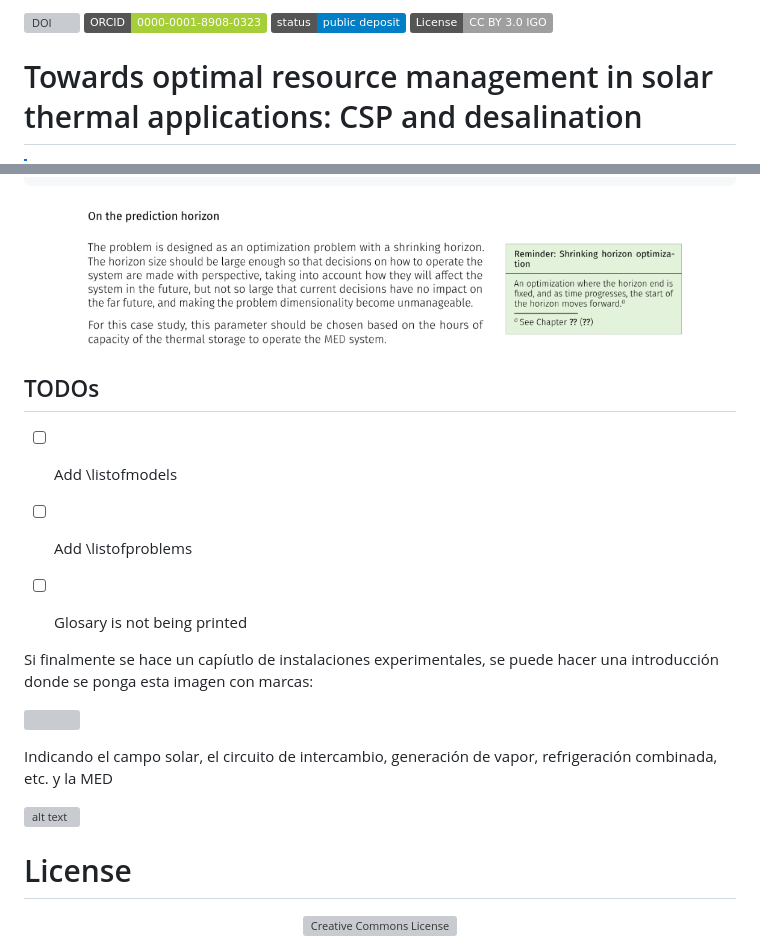
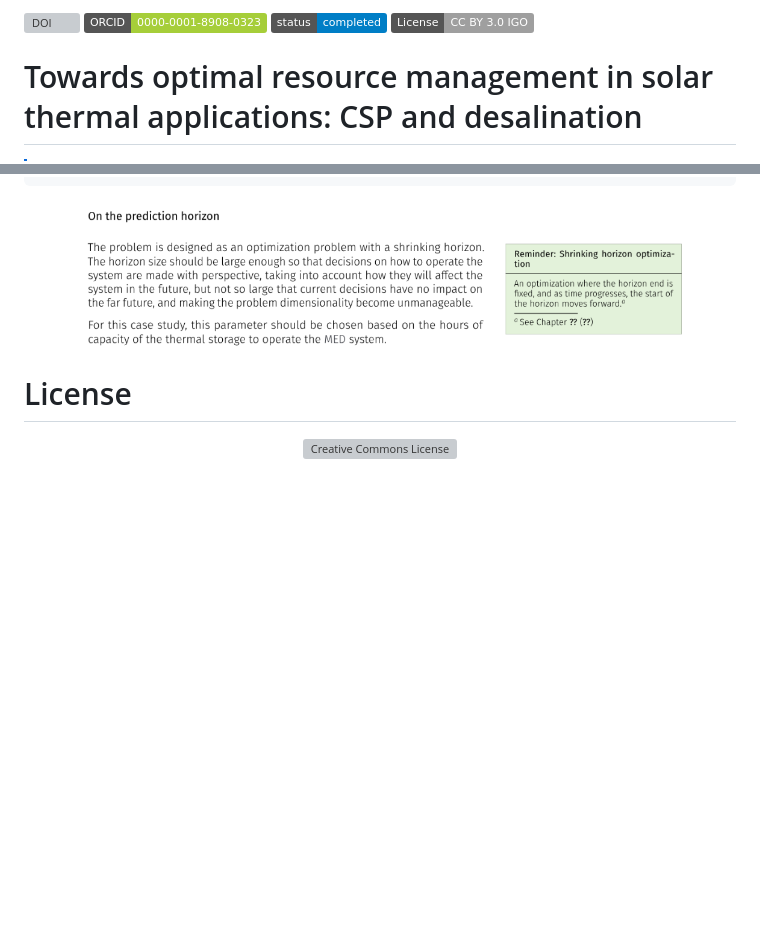
Before and after one commit to juan11iguel/my-thesis, a Markdown page: README.md, 2 parts joined by grey strips. Rendered like a GitHub page; badges without logos; blank space fills up the shorter version; grey boxes are pictures that could not be loaded.

Commit message:
Update status badge and clean up TODOs
Updated status badge in README and removed TODOs section.

```diff
--- a/README.md
+++ b/README.md
@@ -1,4 +1,4 @@
-[![DOI](https://zenodo.org/badge/doi/10.5281/zenodo.17885527.svg)](https://doi.org/10.5281/zenodo.17885527) [![ORCID](https://img.shields.io/badge/ORCID-0000--0001--8908--0323-A6CE39?logo=orcid&logoColor=white)](https://orcid.org/0000-0001-8908-0323) ![Status](https://img.shields.io/badge/status-public%20deposit-blue) ![License: CC BY 3.0](https://img.shields.io/badge/License-CC%20BY%203.0%20IGO-lightgrey.svg)
+[![DOI](https://zenodo.org/badge/doi/10.5281/zenodo.17885527.svg)](https://doi.org/10.5281/zenodo.17885527) [![ORCID](https://img.shields.io/badge/ORCID-0000--0001--8908--0323-A6CE39?logo=orcid&logoColor=white)](https://orcid.org/0000-0001-8908-0323) ![Status](https://img.shields.io/badge/status-completed-blue) ![License: CC BY 3.0](https://img.shields.io/badge/License-CC%20BY%203.0%20IGO-lightgrey.svg)
 
 # Towards optimal resource management in solar thermal applications: CSP and desalination
 
@@ -459,26 +459,6 @@ decisions on how to operate the system are made with perspective...
 ![](./assets/margin-reminder.png)
 
 
-
-## TODOs
-
-- [ ] Add \listofmodels
-- [ ] Add \listofproblems
-- [ ] Glosary is not being printed
-
-
-Si finalmente se hace un capíutlo de instalaciones experimentales, se puede
-hacer una introducción donde se ponga esta imagen con marcas:
-
-![](temp/PXL_20220805_071840783.jpg)
-
-Indicando el campo solar, el circuito de intercambio, generación de vapor,
-refrigeración combinada, etc. y la MED
-
-
-![alt text](image.png)
-
-
 # License
 
 <p align="center">
```
